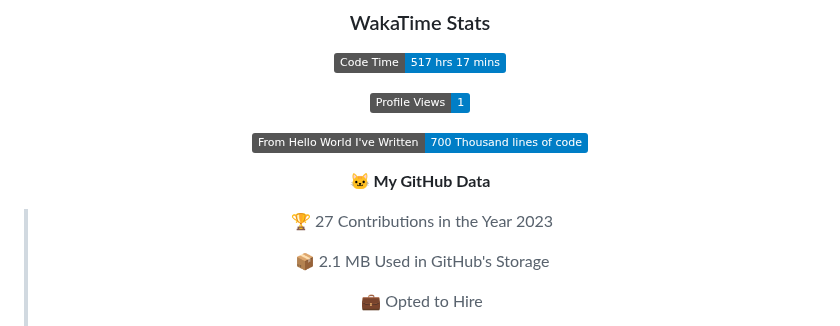
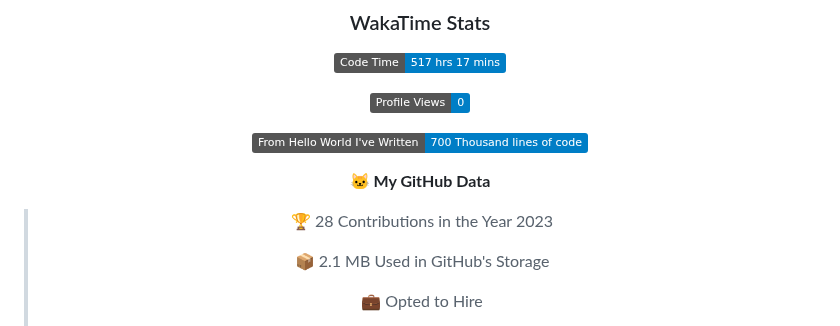
Before and after one commit to indrapaul824/indrapaul824, a Markdown page: README.md, the part around one of its changes. Drawn GitHub-style; folded sections open; badges without logos.

Commit message:
Updated with Dev Metrics

```diff
--- a/README.md
+++ b/README.md
@@ -151,13 +151,13 @@ Domain | Technology/Tool
 <!--START_SECTION:waka-->
 ![Code Time](http://img.shields.io/badge/Code%20Time-517%20hrs%2017%20mins-blue)
 
-![Profile Views](http://img.shields.io/badge/Profile%20Views-1-blue)
+![Profile Views](http://img.shields.io/badge/Profile%20Views-0-blue)
 
 ![Lines of code](https://img.shields.io/badge/From%20Hello%20World%20I%27ve%20Written-700%20Thousand%20lines%20of%20code-blue)
 
 **🐱 My GitHub Data**
 
-> 🏆 27 Contributions in the Year 2023
+> 🏆 28 Contributions in the Year 2023
  >
 > 📦 2.1 MB Used in GitHub's Storage
  >
```
Also changed, not shown: other parts of README.md (+1 -1 lines).
